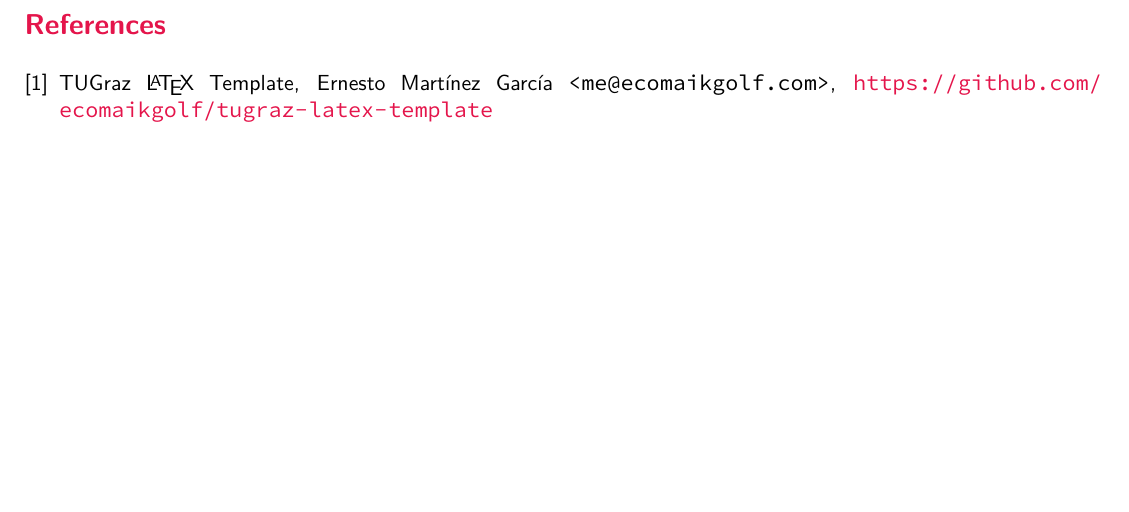
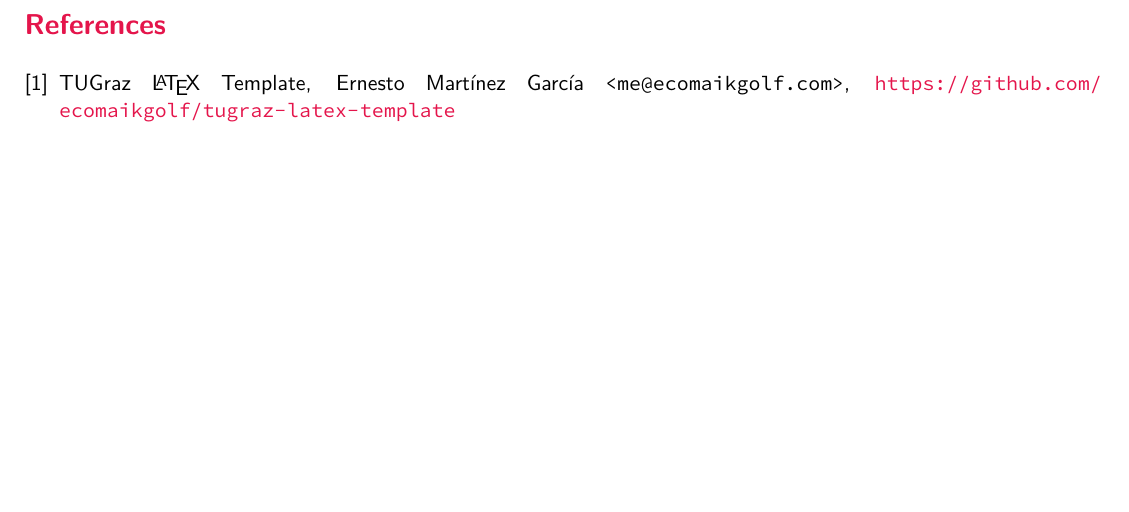
Before and after one commit to ecomaikgolf/tugraz-latex-template, a LaTeX document (document.tex, which reads config/tugraz-template.sty): part of page 2 of 2, cut so that both start at the same text. Compiled offline with XeLaTeX.

```diff
--- a/config/tugraz-template.sty
+++ b/config/tugraz-template.sty
@@ -42,6 +42,9 @@
 
 % Footnote font
 \renewcommand\familydefault{\sfdefault}
+
+% URL font
+\renewcommand{\UrlFont}{\ttfamily\small}
 
 % Paragraph indent
 \setlength{\parindent}{\docparindent}
@@ -139,6 +142,7 @@
 
 % Insert figure (helper)
 \newcommand{\fig}[4]{
+  \vspace{-0.15cm}
   \begin{figure}[H]
     \centering
     \includegraphics[width=#2, scale=1]{#1}
@@ -203,6 +207,7 @@
     boxrule=\docborder,
     outer arc=0pt,
   },
+  breakable,
   arc=0pt,
   outer arc=0pt,
   bicolor,
@@ -230,6 +235,7 @@
 % Terminal enviroment
 \newtcblisting{terminal}[1][]{
   enhanced,
+  breakable,
   attach boxed title to top left={yshift=-0.3cm,xshift=0.5cm},
   boxed title style={
     size=small,
@@ -260,6 +266,7 @@
 
 \newtcblisting{verbox}[1][]{
   enhanced,
+  breakable,
   arc=0pt,
   outer arc=0pt,
   bicolor,
@@ -283,6 +290,7 @@
 \definecolor{border}{HTML}{404040}
 \newtcblisting{command}[1][]{
   enhanced,
+  breakable,
   overlay={
     \draw[line width=\docborder,draw=border] ($(frame.north west) + (0.6,0)$) -- (frame.north east) -- (frame.south east) -- ($(frame.south west) + (0.6,0)$);
     \filldraw[fill=tugraz2,draw=tugraz, line width=\docborder] (0,0) rectangle ($(frame.north west) + (0.6,0)$);
--- a/document.tex
+++ b/document.tex
@@ -34,7 +34,7 @@
 %%%%%%%%%%%%%%%%%
 % User Packages %
 %%%%%%%%%%%%%%%%%
-\usepackage{lipsum}
+%\usepackage{name}
 
 %%%%%%%%%%%%%%%%
 % Bibliography %
@@ -46,8 +46,11 @@
     % \bibitem{key}
     % Text
 
+    % Please cite the source if used :)
     \bibitem{template}
-    TUGraz \LaTeX \space Template, Ernesto Martínez García \texttt{<\randomize{me@ecomaikgolf.com}>}, \url{https://github.com/ecomaikgolf/tugraz-latex-template}
+        TUGraz \LaTeX \space Template, Ernesto Martínez García
+          \texttt{\small <\randomize{me@ecomaikgolf.com}>},
+          \url{https://github.com/ecomaikgolf/tugraz-latex-template}
 
   \end{thebibliography}
 \fi
```
Also changed, not shown: document.tex (33 more changed lines).
